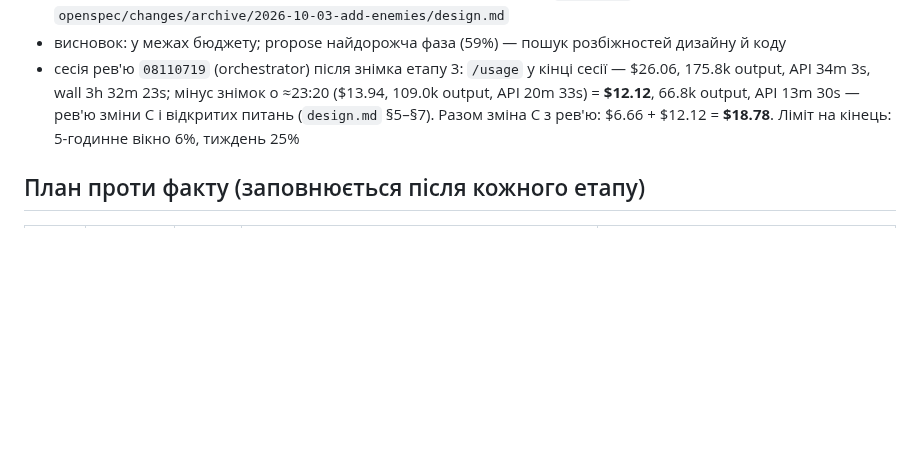
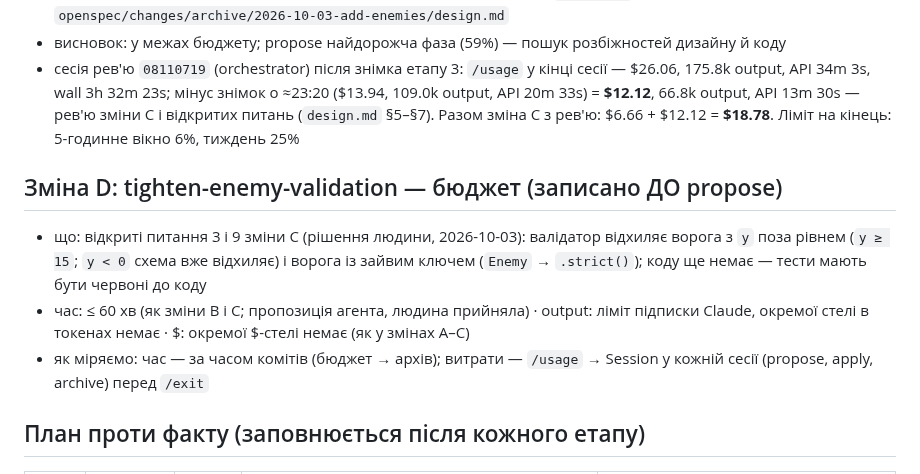
Before and after one commit to sfilenko/trap-runner, a Markdown page: docs/intent.md, the part around the change. Drawn GitHub-style; blank space fills up the shorter version.

Commit message:
docs(intent): budget for change D (tighten-enemy-validation) before propose; autonomy-log row 26

```diff
--- a/docs/intent.md
+++ b/docs/intent.md
@@ -63,6 +63,11 @@
 - висновок: у межах бюджету; propose найдорожча фаза (59%) — пошук розбіжностей дизайну й коду
 - сесія рев'ю `08110719` (orchestrator) після знімка етапу 3: `/usage` у кінці сесії — $26.06, 175.8k output, API 34m 3s, wall 3h 32m 23s; мінус знімок о ≈23:20 ($13.94, 109.0k output, API 20m 33s) = **$12.12**, 66.8k output, API 13m 30s — рев'ю зміни C і відкритих питань (`design.md` §5–§7). Разом зміна C з рев'ю: $6.66 + $12.12 = **$18.78**. Ліміт на кінець: 5-годинне вікно 6%, тиждень 25%
 
+## Зміна D: tighten-enemy-validation — бюджет (записано ДО propose)
+- що: відкриті питання 3 і 9 зміни C (рішення людини, 2026-10-03): валідатор відхиляє ворога з `y` поза рівнем (`y ≥ 15`; `y < 0` схема вже відхиляє) і ворога із зайвим ключем (`Enemy` → `.strict()`); коду ще немає — тести мають бути червоні до коду
+- час: ≤ 60 хв (як зміни B і C; пропозиція агента, людина прийняла) · output: ліміт підписки Claude, окремої стелі в токенах немає · $: окремої $-стелі немає (як у змінах A–C)
+- як міряємо: час — за часом комітів (бюджет → архів); витрати — `/usage` → Session у кожній сесії (propose, apply, archive) перед `/exit`
+
 ## План проти факту (заповнюється після кожного етапу)
 | Етап | бюджет год | факт год | $ / токени факт | джерело |
 |---|---|---|---|---|
```
Also changed, not shown: docs/autonomy-log.md (+1 -0 lines).
